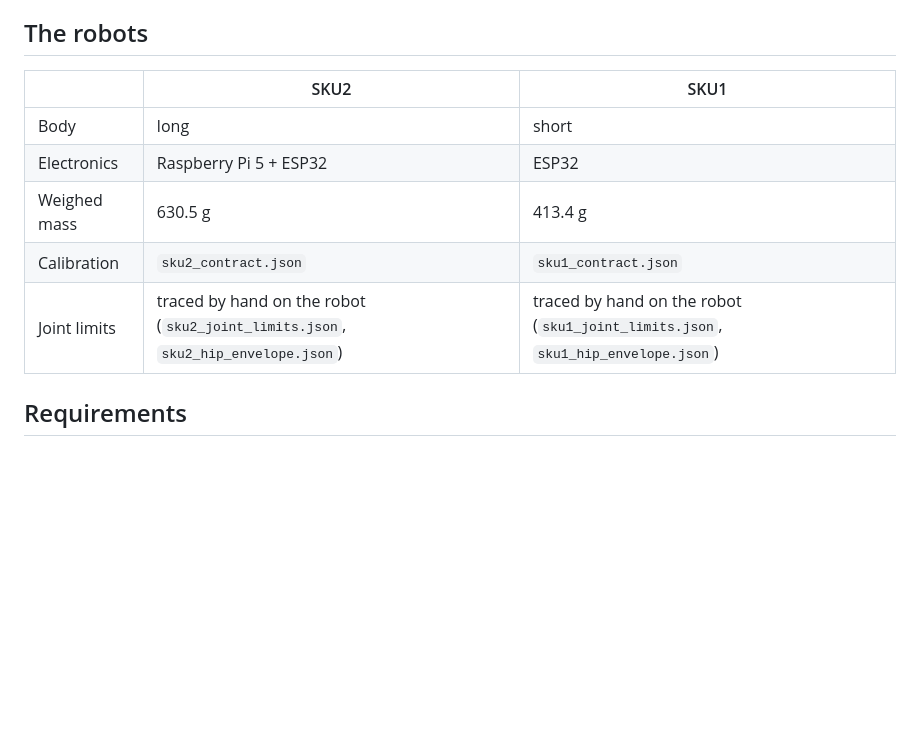
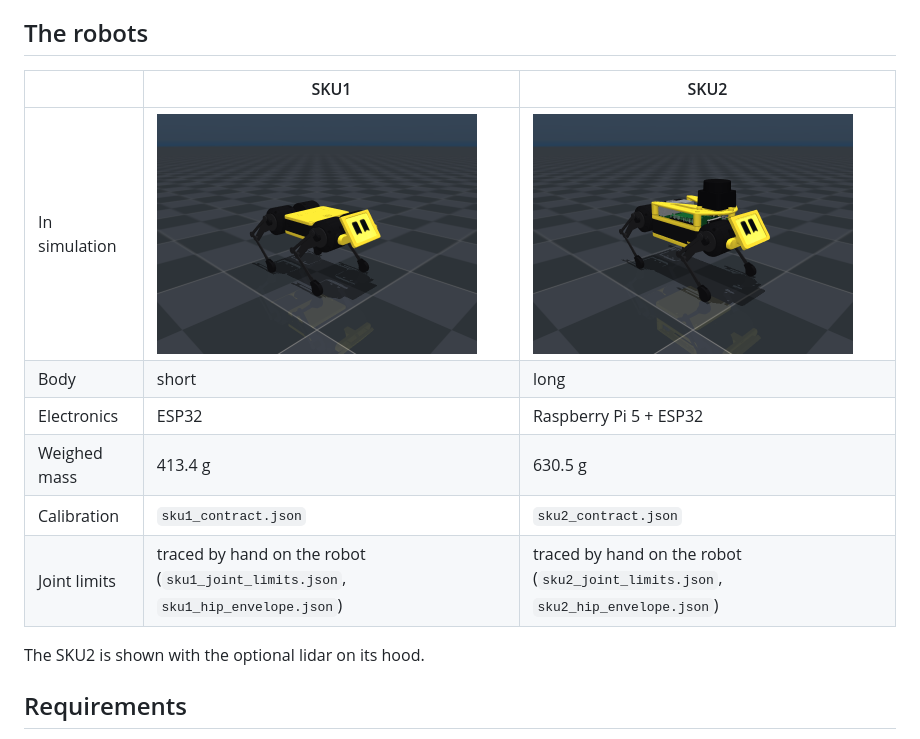
Before and after one commit to mangdangroboticsclub/mini_pupper_4_sim, a Markdown page: README.md, the part around the change. GitHub-like rendering; pictures changed too: docs/media/sku1.png (added), docs/media/sku2.png (added); blank space fills up the shorter version.

Commit message:
README: SKU1 first in the robot table, with pictures of both robots in simulation

```diff
--- a/README.md
+++ b/README.md
@@ -7,13 +7,16 @@ randomisation).
 
 ## The robots
 
-| | SKU2 | SKU1 |
+| | SKU1 | SKU2 |
 |---|---|---|
-| Body | long | short |
-| Electronics | Raspberry Pi 5 + ESP32 | ESP32 |
-| Weighed mass | 630.5 g | 413.4 g |
-| Calibration | `sku2_contract.json` | `sku1_contract.json` |
-| Joint limits | traced by hand on the robot (`sku2_joint_limits.json`, `sku2_hip_envelope.json`) | traced by hand on the robot (`sku1_joint_limits.json`, `sku1_hip_envelope.json`) |
+| In simulation | <img src="docs/media/sku1.png" width="320" alt="SKU1 standing in simulation"> | <img src="docs/media/sku2.png" width="320" alt="SKU2 standing in simulation, with the optional lidar"> |
+| Body | short | long |
+| Electronics | ESP32 | Raspberry Pi 5 + ESP32 |
+| Weighed mass | 413.4 g | 630.5 g |
+| Calibration | `sku1_contract.json` | `sku2_contract.json` |
+| Joint limits | traced by hand on the robot (`sku1_joint_limits.json`, `sku1_hip_envelope.json`) | traced by hand on the robot (`sku2_joint_limits.json`, `sku2_hip_envelope.json`) |
+
+The SKU2 is shown with the optional lidar on its hood.
 
 ## Requirements
 
```
